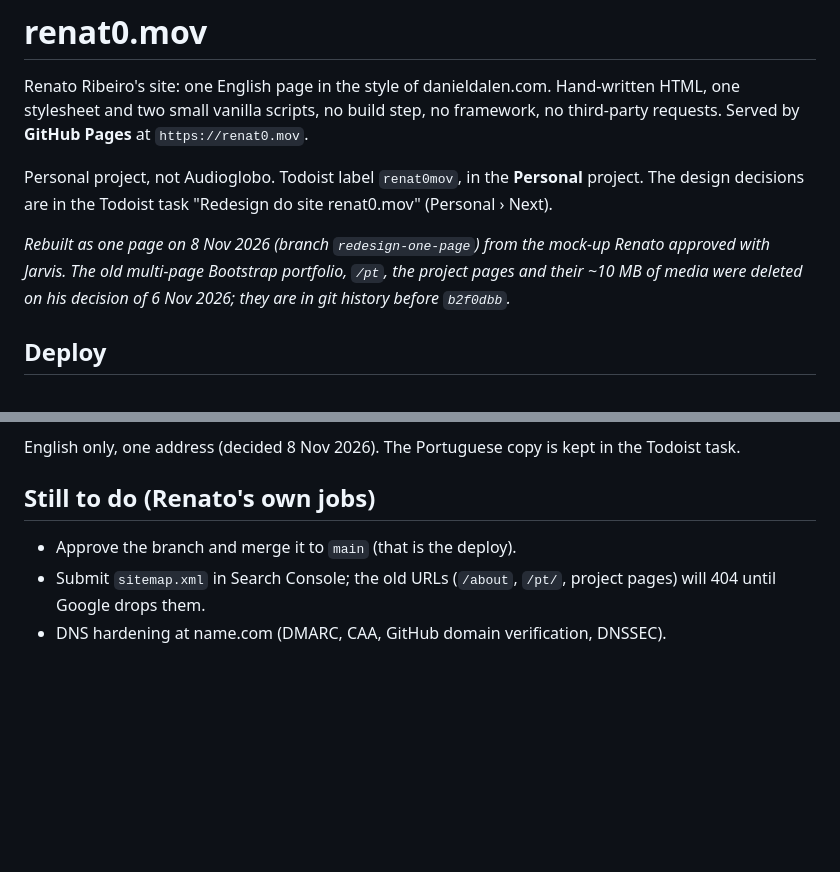
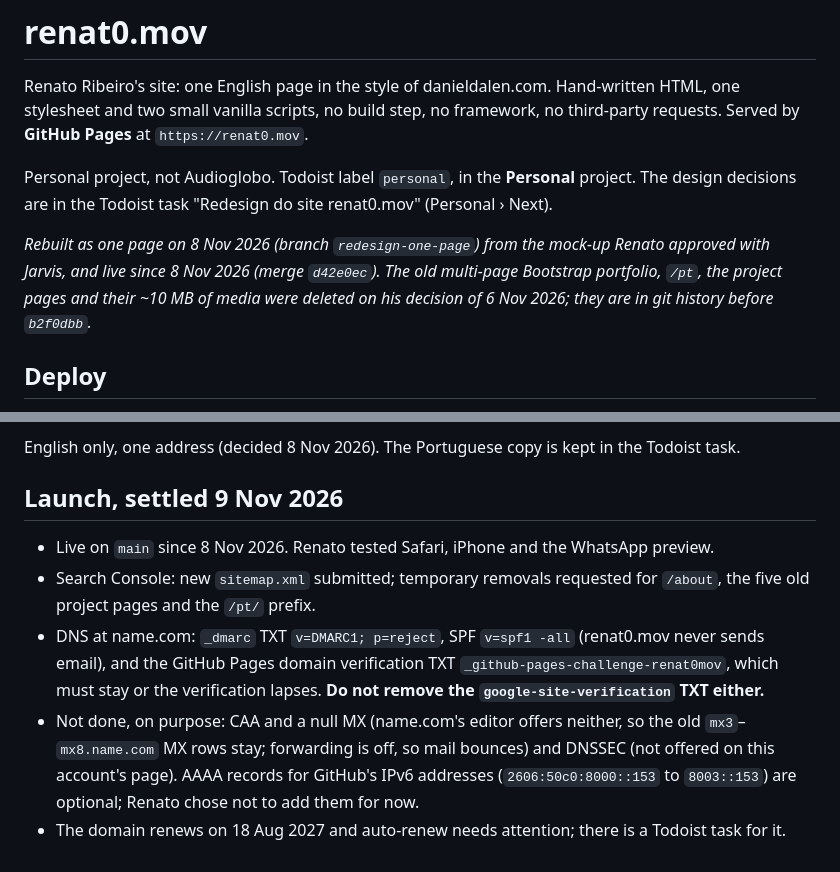
Before and after one commit to renat0mov/renat0mov.github.io, a Markdown page: CLAUDE.md, 2 parts joined by grey strips. GitHub-like rendering; blank space fills up the shorter version.

Commit message:
CLAUDE.md: record the launch, Search Console and DNS state; fix the Todoist label
Co-Authored-By: Claude Opus 5.5 <noreply@anthropic.com>

```diff
--- a/CLAUDE.md
+++ b/CLAUDE.md
@@ -4,11 +4,11 @@ Renato Ribeiro's site: one English page in the style of danieldalen.com. Hand-wr
 stylesheet and two small vanilla scripts, no build step, no framework, no third-party requests.
 Served by **GitHub Pages** at `https://renat0.mov`.
 
-Personal project, not Audioglobo. Todoist label `renat0mov`, in the **Personal** project. The
+Personal project, not Audioglobo. Todoist label `personal`, in the **Personal** project. The
 design decisions are in the Todoist task "Redesign do site renat0.mov" (Personal › Next).
 
 *Rebuilt as one page on 8 Nov 2026 (branch `redesign-one-page`) from the mock-up Renato approved
-with Jarvis. The old multi-page Bootstrap portfolio, `/pt`, the project pages and their ~10 MB of
+with Jarvis, and live since 8 Nov 2026 (merge `d42e0ec`). The old multi-page Bootstrap portfolio, `/pt`, the project pages and their ~10 MB of
 media were deleted on his decision of 6 Nov 2026; they are in git history before `b2f0dbb`.*
 
 ## Deploy
@@ -121,9 +121,16 @@ name one.
 
 English only, one address (decided 8 Nov 2026). The Portuguese copy is kept in the Todoist task.
 
-## Still to do (Renato's own jobs)
+## Launch, settled 9 Nov 2026
 
-- Approve the branch and merge it to `main` (that is the deploy).
-- Submit `sitemap.xml` in Search Console; the old URLs (`/about`, `/pt/`, project pages) will
-  404 until Google drops them.
-- DNS hardening at name.com (DMARC, CAA, GitHub domain verification, DNSSEC).
+- Live on `main` since 8 Nov 2026. Renato tested Safari, iPhone and the WhatsApp preview.
+- Search Console: new `sitemap.xml` submitted; temporary removals requested for `/about`, the five
+  old project pages and the `/pt/` prefix.
+- DNS at name.com: `_dmarc` TXT `v=DMARC1; p=reject`, SPF `v=spf1 -all` (renat0.mov never sends
+  email), and the GitHub Pages domain verification TXT `_github-pages-challenge-renat0mov`, which
+  must stay or the verification lapses. **Do not remove the `google-site-verification` TXT either.**
+- Not done, on purpose: CAA and a null MX (name.com's editor offers neither, so the old
+  `mx3`–`mx8.name.com` MX rows stay; forwarding is off, so mail bounces) and DNSSEC (not offered
+  on this account's page). AAAA records for GitHub's IPv6 addresses (`2606:50c0:8000::153` to
+  `8003::153`) are optional; Renato chose not to add them for now.
+- The domain renews on 18 Aug 2027 and auto-renew needs attention; there is a Todoist task for it.
```
